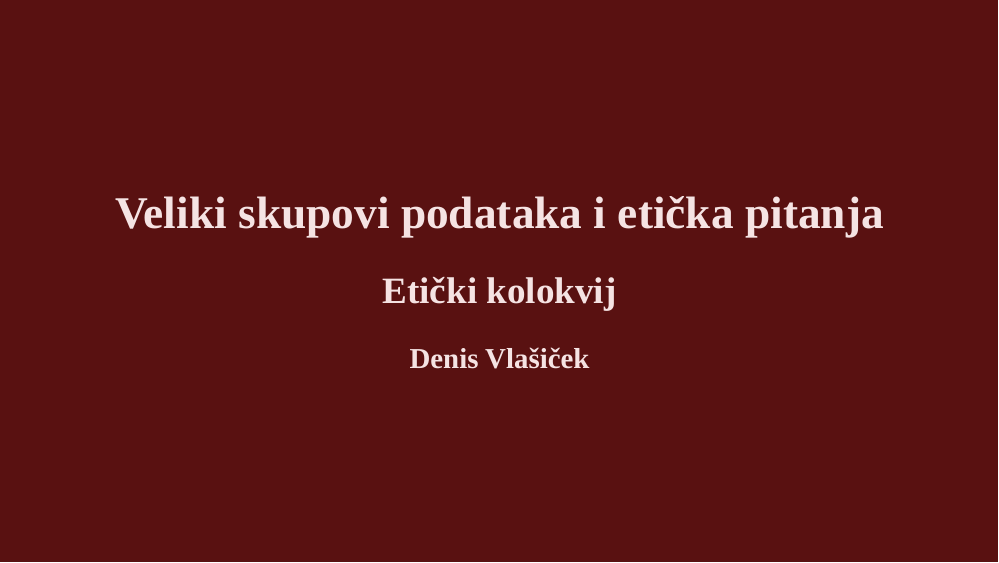
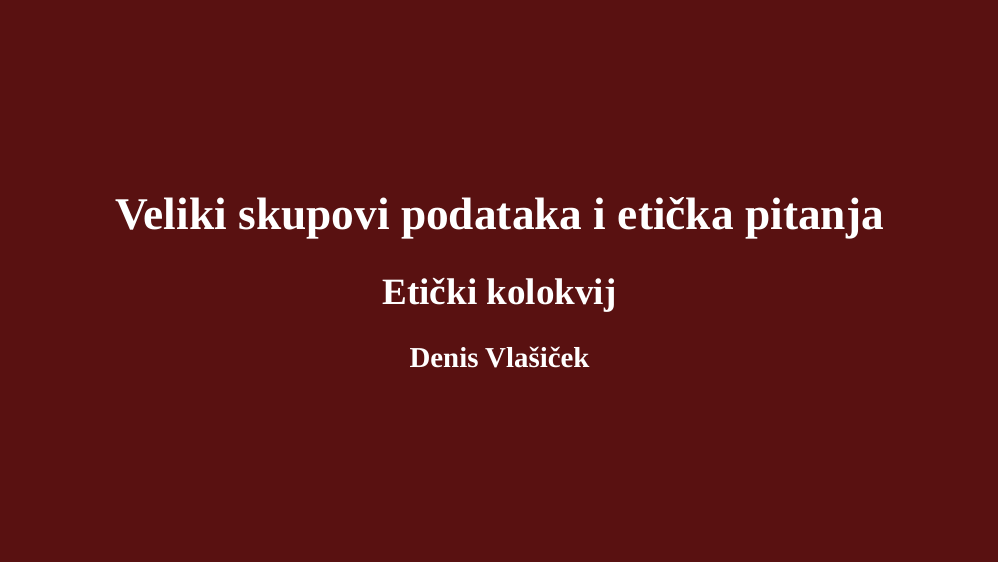
Before and after one commit to vdeni/phd-eticki-kolokvij, an R Markdown document (prezentacija/prezentacija.Rmd): page 1 of 5 before the commit and page 1 of 7 after it. Rendered offline with R 4.5, knitr and Pandoc, with nearby package versions; the slides are laid out offline by our stand-in for remark.js, each with all of its steps uncovered, in fonts that may differ from those the slides ask for, and without slide numbers, shadows or browser add-ons; some code elsewhere in the file could not run offline.

Commit message:
boje i fontovi

```diff
--- a/prezentacija/custom.css
+++ b/prezentacija/custom.css
@@ -1,13 +1,38 @@
+/* web fonts */
+ @import url('https://fonts.googleapis.com/css2?family=Comfortaa:wght@700&display=swap');
+
 /* colors */
 :root {
     --red_accent: #b22222;
     --background: #591111;
-    --inverse_text: #f5e3e3;
+    --inverse_text: #ffffff;
+}
+
+body {
+    font-family: "Latin Modern Roman";
+}
+
+h1, h2, h3 {
+    font-family: "Comfortaa";
 }
 
 h1 {
-    font-size: 45px;
-    font-weight: bold;
+    font-size: 45pt;
+}
+
+h2 {
+    font-size: 20pt;
+    margin-bottom: 10pt;
+}
+
+h3 {
+    font-size: 16pt;
+}
+
+hr {
+    color: var(--red_accent);
+    margin-bottom: 5pt;
+    margin-top: 0pt;
 }
 
 .sectionSlide{
@@ -16,3 +41,15 @@ h1 {
     background-color: var(--background);
     color: var(--inverse_text);
 }
+
+.remark-slide-number {
+    font-family: "Comfortaa";
+}
+
+#eti-ki-kolokvij {
+    font-size: 18pt;
+}
+
+#denis-vla-i-ek {
+    font-size: 16pt;
+}
```
Also changed, not shown: prezentacija/prezentacija.Rmd (+16 -5 lines), prezentacija/prezentacija.html.
